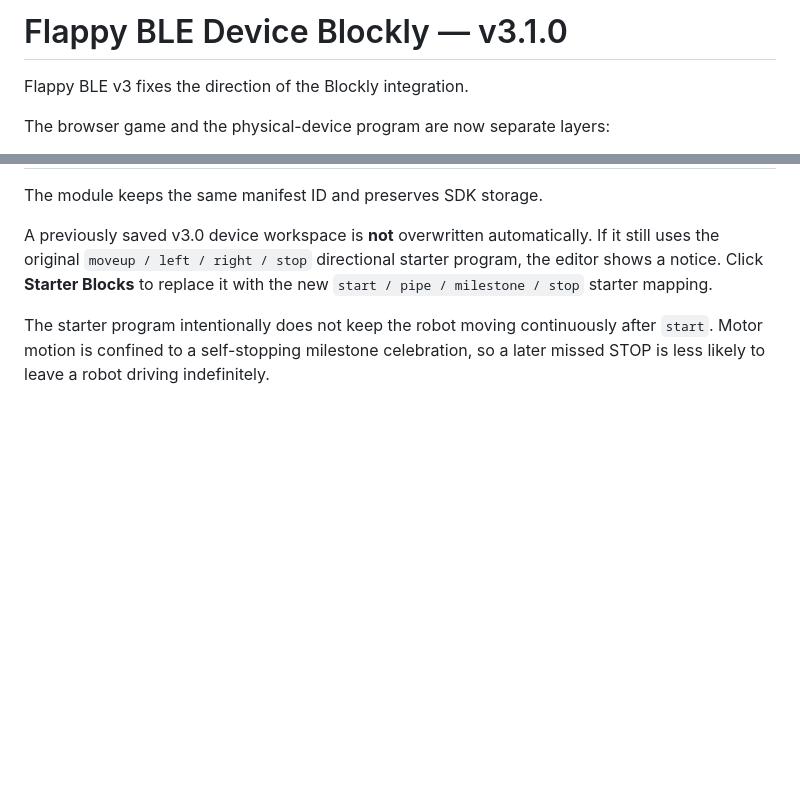
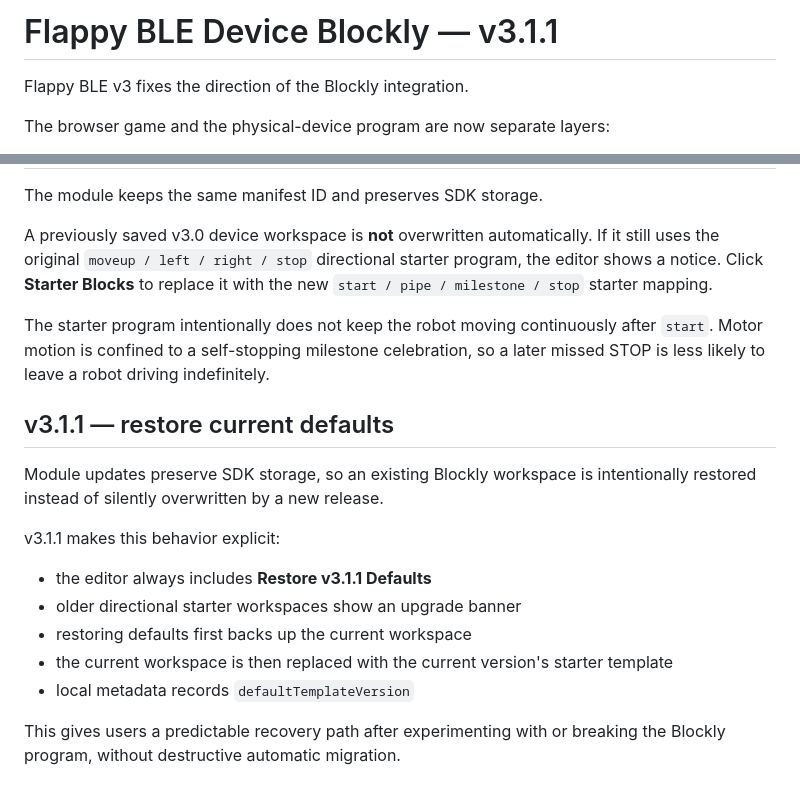
Before and after one commit to Baleen-Y/template, a Markdown page: flappy-ble/README.md, 2 parts joined by grey strips. Rendered like a GitHub page; blank space fills up the shorter version.

Commit message:
Document v3.1.1 default recovery

```diff
--- a/flappy-ble/README.md
+++ b/flappy-ble/README.md
@@ -1,4 +1,4 @@
-# Flappy BLE Device Blockly — v3.1.0
+# Flappy BLE Device Blockly — v3.1.1
 
 Flappy BLE v3 fixes the direction of the Blockly integration.
 
@@ -183,3 +183,18 @@ A previously saved v3.0 device workspace is **not** overwritten automatically. I
 
 
 The starter program intentionally does not keep the robot moving continuously after `start`. Motor motion is confined to a self-stopping milestone celebration, so a later missed STOP is less likely to leave a robot driving indefinitely.
+
+
+## v3.1.1 — restore current defaults
+
+Module updates preserve SDK storage, so an existing Blockly workspace is intentionally restored instead of silently overwritten by a new release.
+
+v3.1.1 makes this behavior explicit:
+
+- the editor always includes **Restore v3.1.1 Defaults**
+- older directional starter workspaces show an upgrade banner
+- restoring defaults first backs up the current workspace
+- the current workspace is then replaced with the current version's starter template
+- local metadata records `defaultTemplateVersion`
+
+This gives users a predictable recovery path after experimenting with or breaking the Blockly program, without destructive automatic migration.
```
